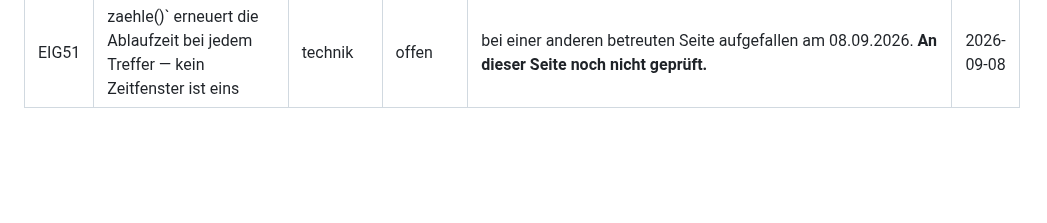
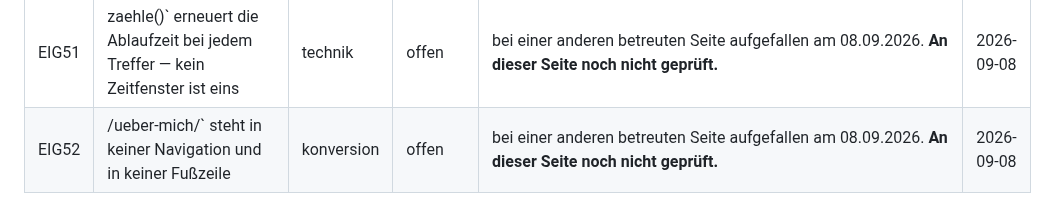
Before and after one commit to BastianScherzinger/wvm-it, a Markdown page: doku/80-AUFGABEN.md, the part around the change. Drawn GitHub-style; blank space fills up the shorter version.

Commit message:
Doku: eigener Punkt EIG52 eingetragen
Durchgeführt über Webagentur Scherzinger Overview.

```diff
--- a/doku/80-AUFGABEN.md
+++ b/doku/80-AUFGABEN.md
@@ -259,4 +259,5 @@ und rendert, sobald das Feld gefüllt ist.
 | EIG49 | Die Sitemap bricht mit `KeyError`, sobald eine Seite ohne Registereintrag ergänzt wird | technik | offen | bei einer anderen betreuten Seite aufgefallen am 08.09.2026. **An dieser Seite noch nicht geprüft.** | 2026-09-08 |
 | EIG50 | security.txt` erneuert sein `Expires` bei jedem Abruf | technik | offen | bei einer anderen betreuten Seite aufgefallen am 08.09.2026. **An dieser Seite noch nicht geprüft.** | 2026-09-08 |
 | EIG51 | zaehle()` erneuert die Ablaufzeit bei jedem Treffer — kein Zeitfenster ist eins | technik | offen | bei einer anderen betreuten Seite aufgefallen am 08.09.2026. **An dieser Seite noch nicht geprüft.** | 2026-09-08 |
+| EIG52 | /ueber-mich/` steht in keiner Navigation und in keiner Fußzeile | konversion | offen | bei einer anderen betreuten Seite aufgefallen am 08.09.2026. **An dieser Seite noch nicht geprüft.** | 2026-09-08 |
 <!-- eigenepunkte:ende -->
```
